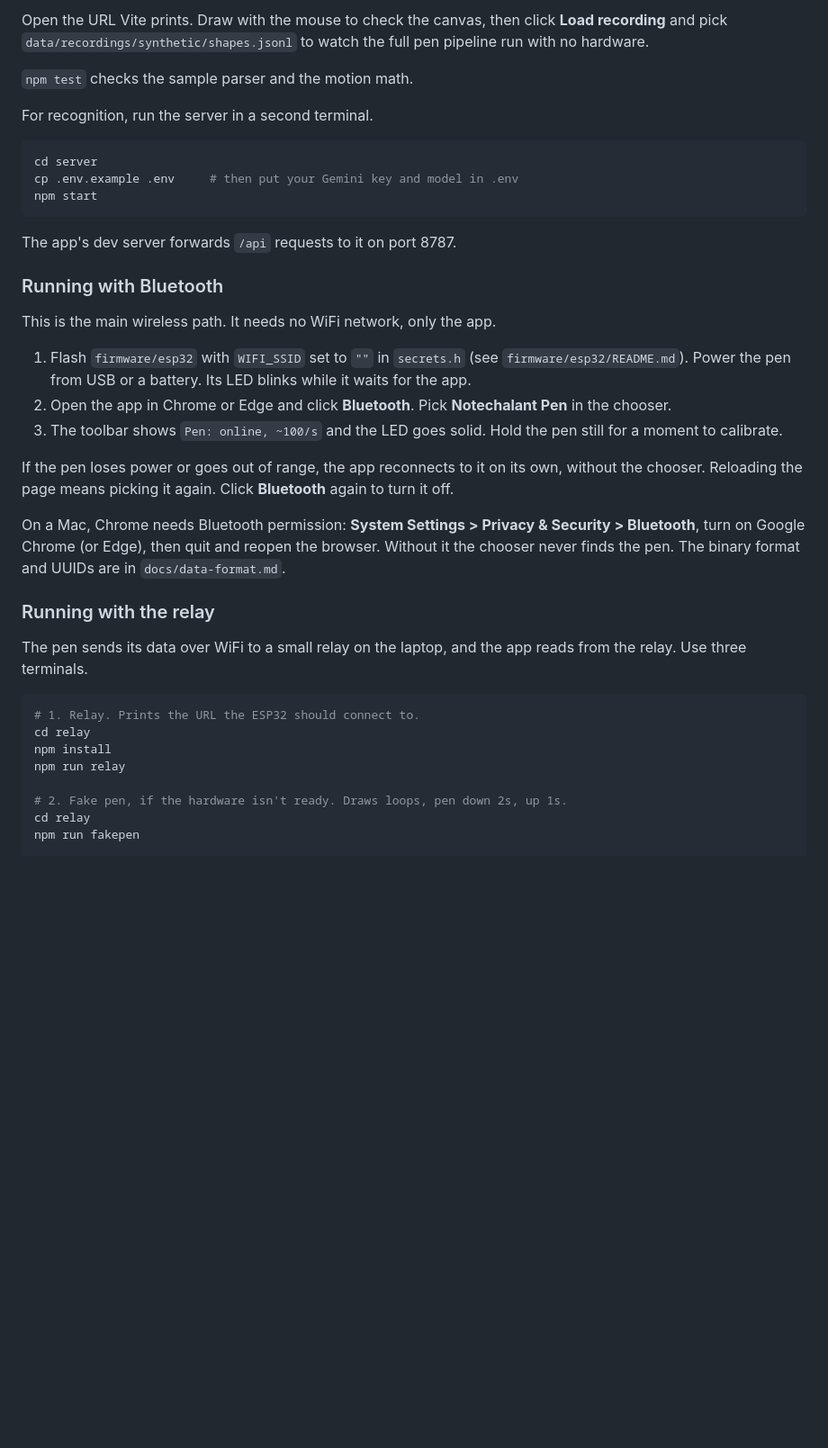
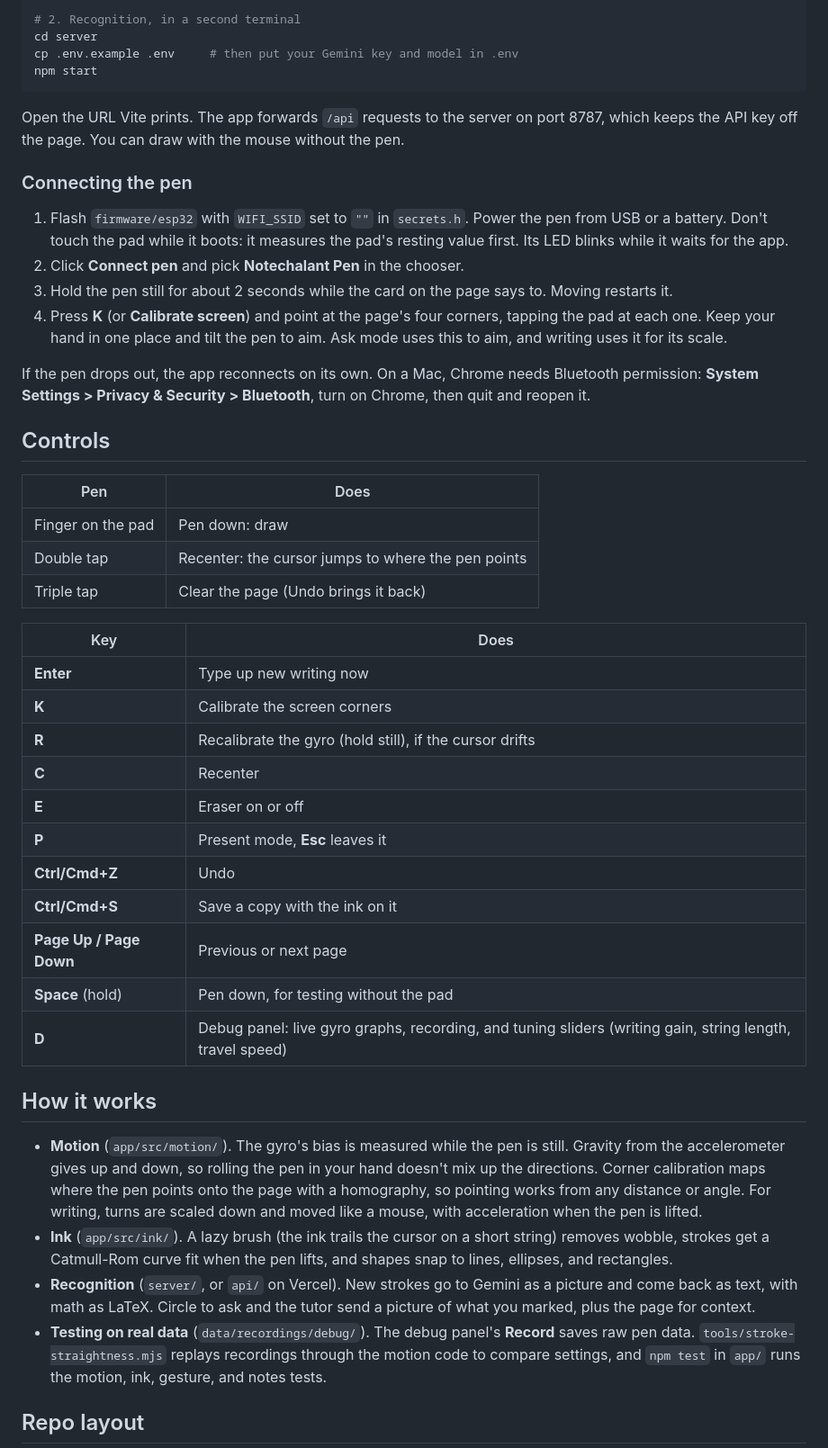
Before and after one commit to michaelmccamy/Notechalant, a Markdown page: README.md, the part around one of its changes. Shown at 90% size. Drawn GitHub-style; blank space fills up the shorter version.

````diff
--- a/README.md
+++ b/README.md
@@ -39,41 +59,49 @@ npm run dev
 
-Open the URL Vite prints. Draw with the mouse to check the canvas, then click **Load recording** and pick `data/recordings/synthetic/shapes.jsonl` to watch the full pen pipeline run with no hardware.
-
-`npm test` checks the sample parser and the motion math.
-
-For recognition, run the server in a second terminal.
-
-```bash
+# 2. Recognition, in a second terminal
 cd server
 cp .env.example .env     # then put your Gemini key and model in .env
 npm start
 ```
 
-The app's dev server forwards `/api` requests to it on port 8787.
+Open the URL Vite prints. The app forwards `/api` requests to the server on port 8787, which keeps the API key off the page. You can draw with the mouse without the pen.
 
-### Running with Bluetooth
+### Connecting the pen
 
-This is the main wireless path. It needs no WiFi network, only the app.
+1. Flash `firmware/esp32` with `WIFI_SSID` set to `""` in `secrets.h`. Power the pen from USB or a battery. Don't touch the pad while it boots: it measures the pad's resting value first. Its LED blinks while it waits for the app.
+2. Click **Connect pen** and pick **Notechalant Pen** in the chooser.
+3. Hold the pen still for about 2 seconds while the card on the page says to. Moving restarts it.
+4. Press **K** (or **Calibrate screen**) and point at the page's four corners, tapping the pad at each one. Keep your hand in one place and tilt the pen to aim. Ask mode uses this to aim, and writing uses it for its scale.
 
-1. Flash `firmware/esp32` with `WIFI_SSID` set to `""` in `secrets.h` (see `firmware/esp32/README.md`). Power the pen from USB or a battery. Its LED blinks while it waits for the app.
-2. Open the app in Chrome or Edge and click **Bluetooth**. Pick **Notechalant Pen** in the chooser.
-3. The toolbar shows `Pen: online, ~100/s` and the LED goes solid. Hold the pen still for a moment to calibrate.
+If the pen drops out, the app reconnects on its own. On a Mac, Chrome needs Bluetooth permission: **System Settings > Privacy & Security > Bluetooth**, turn on Chrome, then quit and reopen it.
 
-If the pen loses power or goes out of range, the app reconnects to it on its own, without the chooser. Reloading the page means picking it again. Click **Bluetooth** again to turn it off.
+## Controls
 
-On a Mac, Chrome needs Bluetooth permission: **System Settings > Privacy & Security > Bluetooth**, turn on Google Chrome (or Edge), then quit and reopen the browser. Without it the chooser never finds the pen. The binary format and UUIDs are in `docs/data-format.md`.
+| Pen | Does |
+|---|---|
+| Finger on the pad | Pen down: draw |
+| Double tap | Recenter: the cursor jumps to where the pen points |
+| Triple tap | Clear the page (Undo brings it back) |
 
-### Running with the relay
+| Key | Does |
+|---|---|
+| **Enter** | Type up new writing now |
+| **K** | Calibrate the screen corners |
+| **R** | Recalibrate the gyro (hold still), if the cursor drifts |
+| **C** | Recenter |
+| **E** | Eraser on or off |
+| **P** | Present mode, **Esc** leaves it |
+| **Ctrl/Cmd+Z** | Undo |
+| **Ctrl/Cmd+S** | Save a copy with the ink on it |
+| **Page Up / Page Down** | Previous or next page |
+| **Space** (hold) | Pen down, for testing without the pad |
+| **D** | Debug panel: live gyro graphs, recording, and tuning sliders (writing gain, string length, travel speed) |
 
-The pen sends its data over WiFi to a small relay on the laptop, and the app reads from the relay. Use three terminals.
+## How it works
 
-```bash
-# 1. Relay. Prints the URL the ESP32 should connect to.
-cd relay
-npm install
-npm run relay
+- **Motion** (`app/src/motion/`). The gyro's bias is measured while the pen is still. Gravity from the accelerometer gives up and down, so rolling the pen in your hand doesn't mix up the directions. Corner calibration maps where the pen points onto the page with a homography, so pointing works from any distance or angle. For writing, turns are scaled down and moved like a mouse, with acceleration when the pen is lifted.
+- **Ink** (`app/src/ink/`). A lazy brush (the ink trails the cursor on a short string) removes wobble, strokes get a Catmull-Rom curve fit when the pen lifts, and shapes snap to lines, ellipses, and rectangles.
+- **Recognition** (`server/`, or `api/` on Vercel). New strokes go to Gemini as a picture and come back as text, with math as LaTeX. Circle to ask and the tutor send a picture of what you marked, plus the page for context.
+- **Testing on real data** (`data/recordings/debug/`). The debug panel's **Record** saves raw pen data. `tools/stroke-straightness.mjs` replays recordings through the motion code to compare settings, and `npm test` in `app/` runs the motion, ink, gesture, and notes tests.
 
-# 2. Fake pen, if the hardware isn't ready. Draws loops, pen down 2s, up 1s.
-cd relay
-npm run fakepen
+## Repo layout
 
````
Also changed, not shown: other parts of README.md (+60 -51 lines).
